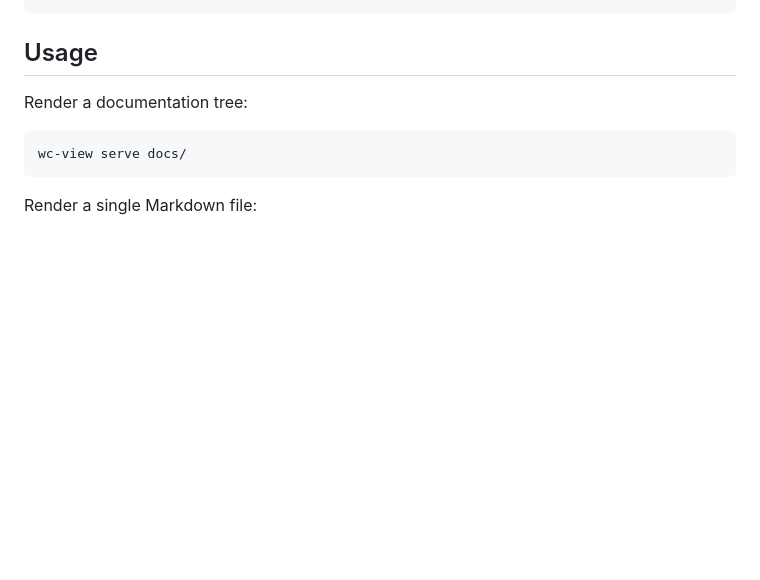
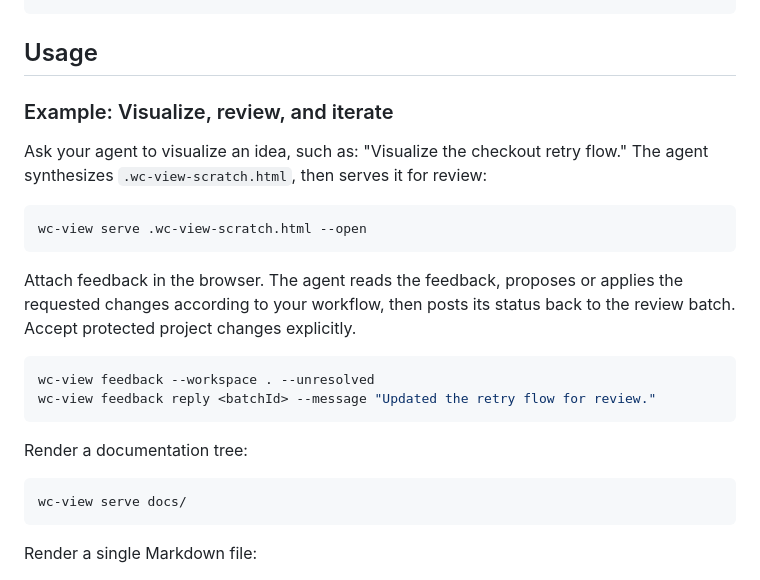
Before and after one commit to astrojose/wc-view, a Markdown page: README.md, the part around the change. Rendered like a GitHub page; blank space fills up the shorter version.

Commit message:
docs: refine visual review guidance

````diff
--- a/README.md
+++ b/README.md
@@ -90,6 +90,25 @@ node dist/bin/wc-view.js --help
 ```
 
 ## Usage
+
+### Example: Visualize, review, and iterate
+
+Ask your agent to visualize an idea, such as: "Visualize the checkout retry
+flow." The agent synthesizes `.wc-view-scratch.html`, then serves it for
+review:
+
+```bash
+wc-view serve .wc-view-scratch.html --open
+```
+
+Attach feedback in the browser. The agent reads the feedback, proposes or
+applies the requested changes according to your workflow, then posts its
+status back to the review batch. Accept protected project changes explicitly.
+
+```bash
+wc-view feedback --workspace . --unresolved
+wc-view feedback reply <batchId> --message "Updated the retry flow for review."
+```
 
 Render a documentation tree:
 
````
Also changed, not shown: skills/use-wc-view/SKILL.md (+50 -42 lines).
